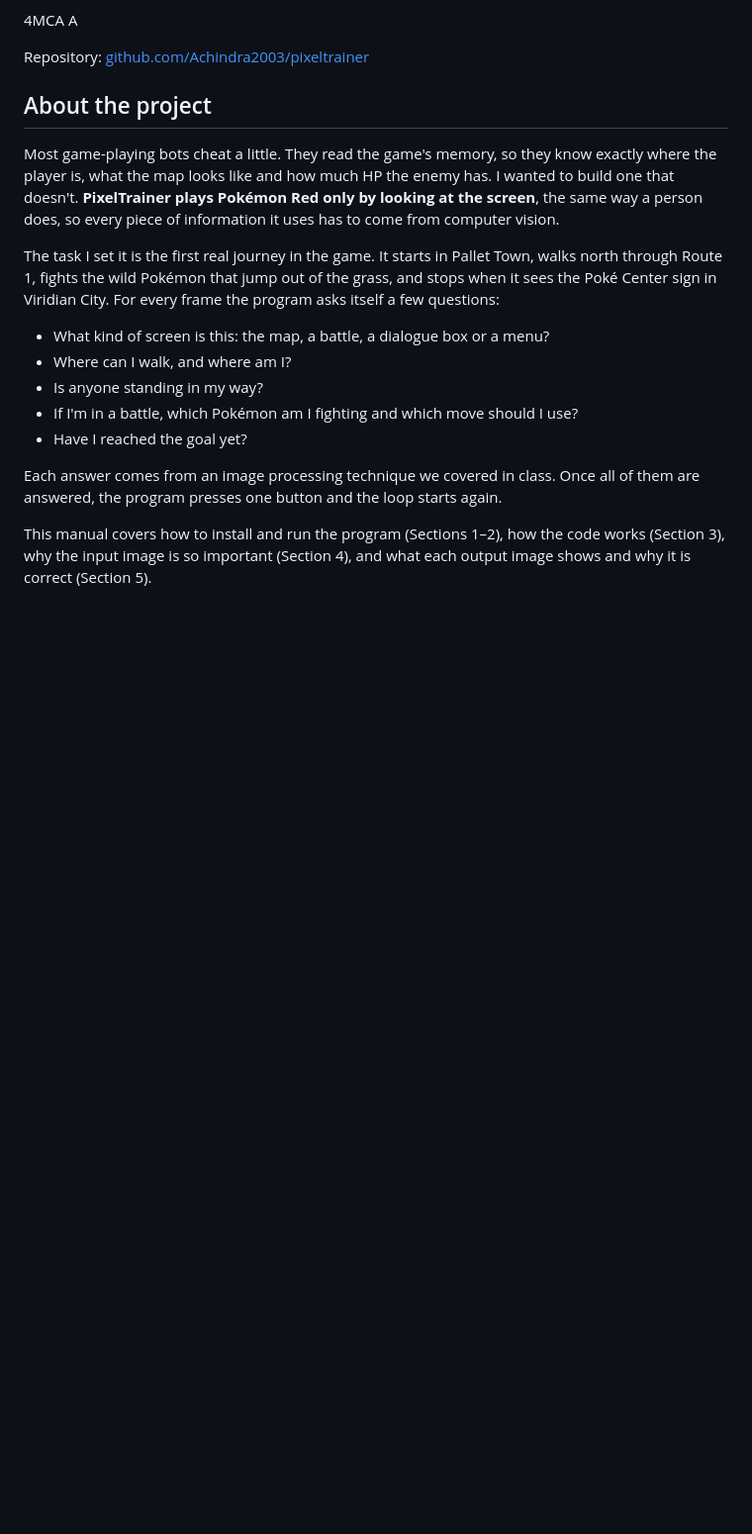
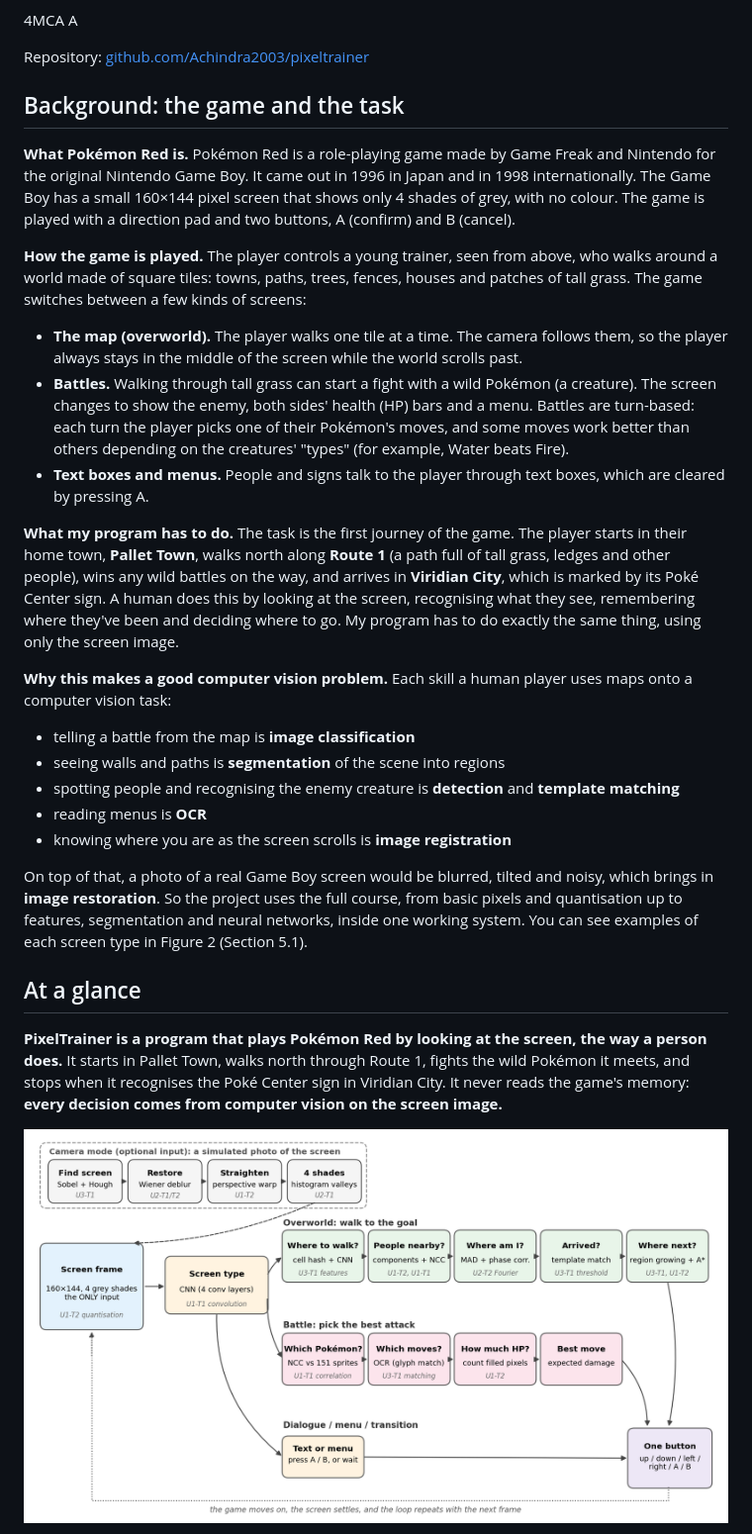
Before and after one commit to Achindra2003/pixeltrainer, a Markdown page: USER_MANUAL.md, the part around one of its changes. Shown at 99% size. Drawn GitHub-style; pictures changed too: docs/figures/fig0_pipeline.png (added); blank space fills up the shorter version.

```diff
--- a/USER_MANUAL.md
+++ b/USER_MANUAL.md
@@ -7,18 +7,30 @@
 <p>Repository: <a href="https://github.com/Achindra2003/pixeltrainer">github.com/Achindra2003/pixeltrainer</a></p>
 </div>
 
-## About the project
+## Background: the game and the task
 
-Most game-playing bots cheat a little. They read the game's memory, so they know exactly where the player is, what the map looks like and how much HP the enemy has. I wanted to build one that doesn't. **PixelTrainer plays Pokémon Red only by looking at the screen**, the same way a person does, so every piece of information it uses has to come from computer vision.
+**What Pokémon Red is.** Pokémon Red is a role-playing game made by Game Freak and Nintendo for the original Nintendo Game Boy. It came out in 1996 in Japan and in 1998 internationally. The Game Boy has a small 160×144 pixel screen that shows only 4 shades of grey, with no colour. The game is played with a direction pad and two buttons, A (confirm) and B (cancel).
 
-The task I set it is the first real journey in the game. It starts in Pallet Town, walks north through Route 1, fights the wild Pokémon that jump out of the grass, and stops when it sees the Poké Center sign in Viridian City. For every frame the program asks itself a few questions:
+**How the game is played.** The player controls a young trainer, seen from above, who walks around a world made of square tiles: towns, paths, trees, fences, houses and patches of tall grass. The game switches between a few kinds of screens:
 
-- What kind of screen is this: the map, a battle, a dialogue box or a menu?
-- Where can I walk, and where am I?
-- Is anyone standing in my way?
-- If I'm in a battle, which Pokémon am I fighting and which move should I use?
-- Have I reached the goal yet?
+- **The map (overworld).** The player walks one tile at a time. The camera follows them, so the player always stays in the middle of the screen while the world scrolls past.
+- **Battles.** Walking through tall grass can start a fight with a wild Pokémon (a creature). The screen changes to show the enemy, both sides' health (HP) bars and a menu. Battles are turn-based: each turn the player picks one of their Pokémon's moves, and some moves work better than others depending on the creatures' "types" (for example, Water beats Fire).
+- **Text boxes and menus.** People and signs talk to the player through text boxes, which are cleared by pressing A.
 
-Each answer comes from an image processing technique we covered in class. Once all of them are answered, the program presses one button and the loop starts again.
+**What my program has to do.** The task is the first journey of the game. The player starts in their home town, **Pallet Town**, walks north along **Route 1** (a path full of tall grass, ledges and other people), wins any wild battles on the way, and arrives in **Viridian City**, which is marked by its Poké Center sign. A human does this by looking at the screen, recognising what they see, remembering where they've been and deciding where to go. My program has to do exactly the same thing, using only the screen image.
 
-This manual covers how to install and run the program (Sections 1–2), how the code works (Section 3), why the input image is so important (Section 4), and what each output image shows and why it is correct (Section 5).
+**Why this makes a good computer vision problem.** Each skill a human player uses maps onto a computer vision task:
+- telling a battle from the map is **image classification**
+- seeing walls and paths is **segmentation** of the scene into regions
+- spotting people and recognising the enemy creature is **detection** and **template matching**
+- reading menus is **OCR**
+- knowing where you are as the screen scrolls is **image registration**
+
+On top of that, a photo of a real Game Boy screen would be blurred, tilted and noisy, which brings in **image restoration**. So the project uses the full course, from basic pixels and quantisation up to features, segmentation and neural networks, inside one working system. You can see examples of each screen type in Figure 2 (Section 5.1).
+
+## At a glance
+
+**PixelTrainer is a program that plays Pokémon Red by looking at the screen, the way a person does.** It starts in Pallet Town, walks north through Route 1, fights the wild Pokémon it meets, and stops when it recognises the Poké Center sign in Viridian City. It never reads the game's memory: **every decision comes from computer vision on the screen image.**
+
+![Figure A — How PixelTrainer works: one screen image goes in, a chain of computer-vision stages reads it, and one button press comes out. Each box shows the question it answers, the method it uses and the syllabus unit it comes from.](docs/figures/fig0_pipeline.png)
+
```
Also changed, not shown: other parts of USER_MANUAL.md (+162 -108 lines), 1 other file.
